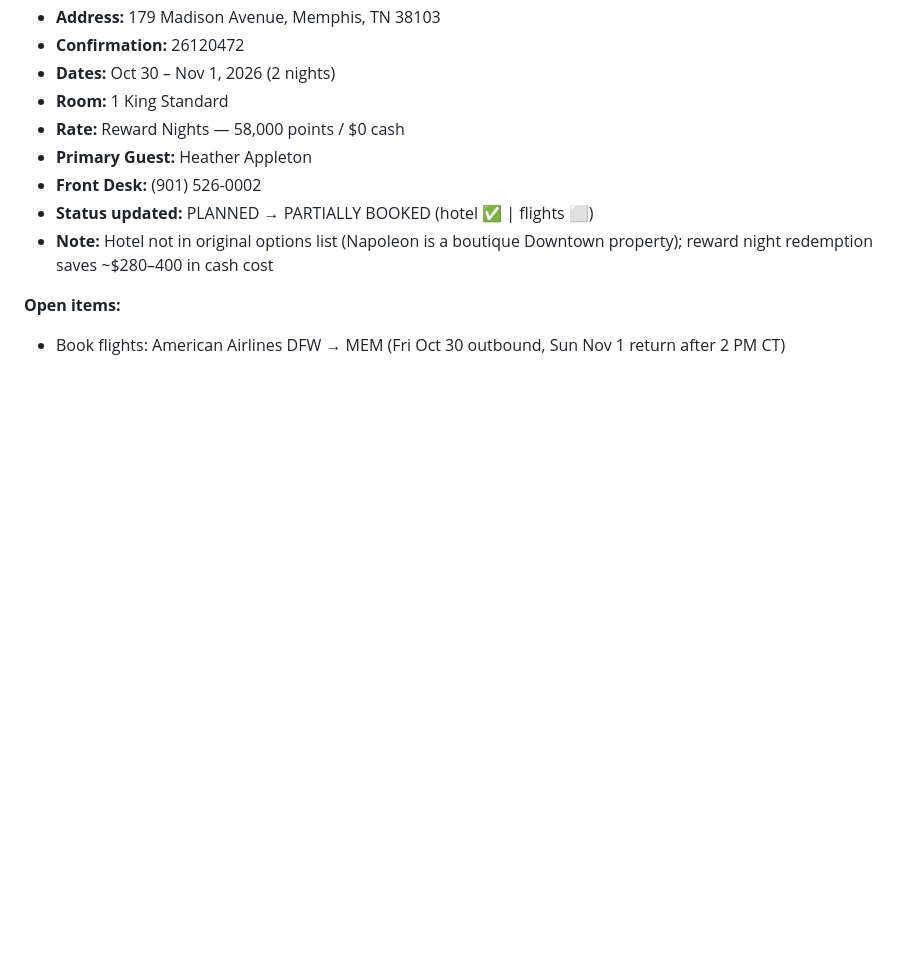
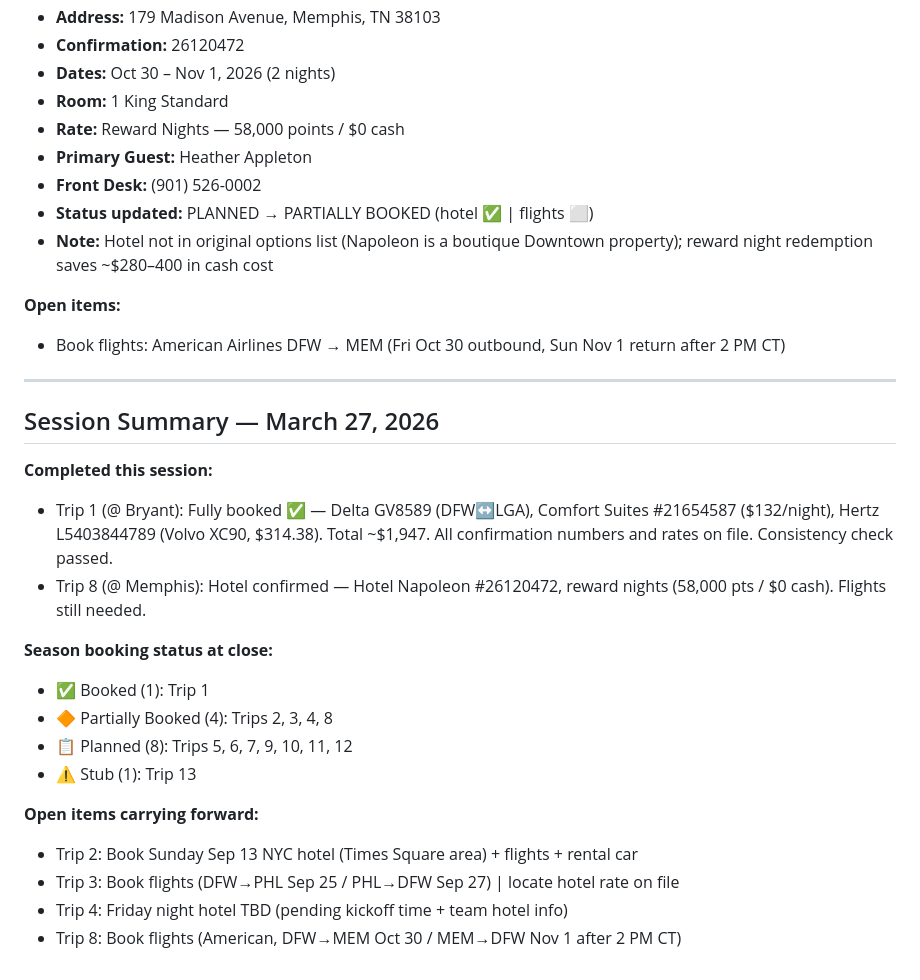
Before and after one commit to teamofoxen/ArmyFootball26, a Markdown page: logs/session-2026-03-27.md, the part around the change. Rendered like a GitHub page; blank space fills up the shorter version.

Commit message:
Log: session close — Trip 1 fully booked, Trip 8 hotel confirmed

```diff
--- a/logs/session-2026-03-27.md
+++ b/logs/session-2026-03-27.md
@@ -92,3 +92,23 @@
 
 **Open items:**
 - Book flights: American Airlines DFW → MEM (Fri Oct 30 outbound, Sun Nov 1 return after 2 PM CT)
+
+---
+
+## Session Summary — March 27, 2026
+
+**Completed this session:**
+- Trip 1 (@ Bryant): Fully booked ✅ — Delta GV8589 (DFW↔LGA), Comfort Suites #21654587 ($132/night), Hertz L5403844789 (Volvo XC90, $314.38). Total ~$1,947. All confirmation numbers and rates on file. Consistency check passed.
+- Trip 8 (@ Memphis): Hotel confirmed — Hotel Napoleon #26120472, reward nights (58,000 pts / $0 cash). Flights still needed.
+
+**Season booking status at close:**
+- ✅ Booked (1): Trip 1
+- 🔶 Partially Booked (4): Trips 2, 3, 4, 8
+- 📋 Planned (8): Trips 5, 6, 7, 9, 10, 11, 12
+- ⚠️ Stub (1): Trip 13
+
+**Open items carrying forward:**
+- Trip 2: Book Sunday Sep 13 NYC hotel (Times Square area) + flights + rental car
+- Trip 3: Book flights (DFW→PHL Sep 25 / PHL→DFW Sep 27) | locate hotel rate on file
+- Trip 4: Friday night hotel TBD (pending kickoff time + team hotel info)
+- Trip 8: Book flights (American, DFW→MEM Oct 30 / MEM→DFW Nov 1 after 2 PM CT)
```
